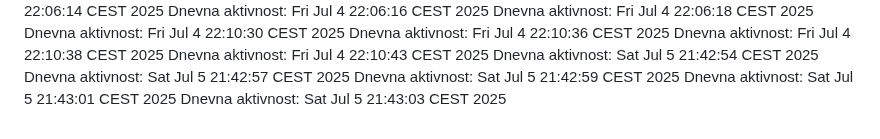
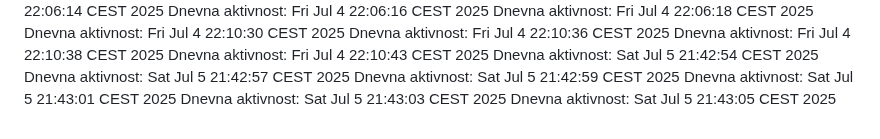
Before and after one commit to ddjordjevicc/ddjordjevicc.github.io, a Markdown page: aktivnost.md, the part around the change. Rendered like a GitHub page.

Commit message:
Aktivnost za 05.07.2025.

```diff
--- a/aktivnost.md
+++ b/aktivnost.md
@@ -113,3 +113,4 @@ Dnevna aktivnost: Sat Jul  5 21:42:57 CEST 2025
 Dnevna aktivnost: Sat Jul  5 21:42:59 CEST 2025
 Dnevna aktivnost: Sat Jul  5 21:43:01 CEST 2025
 Dnevna aktivnost: Sat Jul  5 21:43:03 CEST 2025
+Dnevna aktivnost: Sat Jul  5 21:43:05 CEST 2025
```
